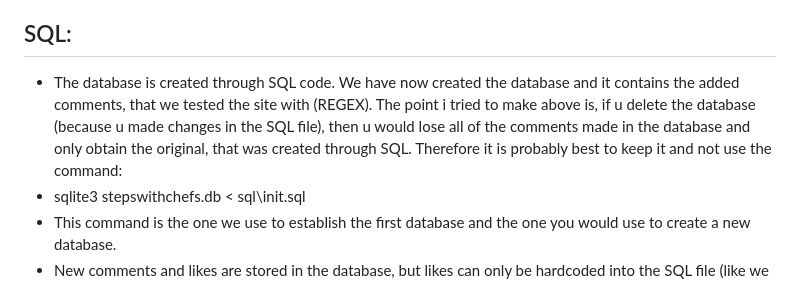
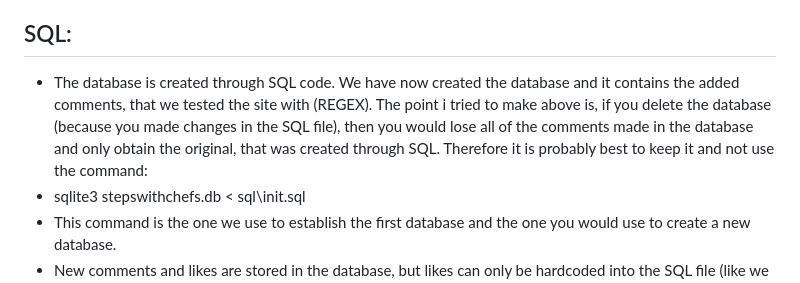
Before and after one commit to PaddeFanger47/StepsWithChefs, a Markdown page: README.md, the part around the change. Drawn GitHub-style.

```diff
--- a/README.md
+++ b/README.md
@@ -69,7 +69,7 @@ You are now running the StepsWithChefs project!
 - The way we included regex was whenever you wrote a word the was considered "rude or uncalled for (swear words)". The regex format would automatically remove the word and replace with "***". You could try just as we have done, but of course not all swear words are included, but the ones you would use like (shit, garbage, dogshit) and so on. (We made an example on the post with "Spaghetti Bolognesse").
 
 ## SQL:
-- The database is created through SQL code. We have now created the database and it contains the added comments, that we tested the site with (REGEX). The point i tried to make above is, if u delete the database (because u made changes in the SQL file), then u would lose all of the comments made in the database and only obtain the original, that was created through SQL. Therefore it is probably best to keep it and not use the command:
+- The database is created through SQL code. We have now created the database and it contains the added comments, that we tested the site with (REGEX). The point i tried to make above is, if you delete the database (because you made changes in the SQL file), then you would lose all of the comments made in the database and only obtain the original, that was created through SQL. Therefore it is probably best to keep it and not use the command:
 - sqlite3 stepswithchefs.db < sql\init.sql
 - This command is the one we use to establish the first database and the one you would use to create a new database.
 - New comments and likes are stored in the database, but likes can only be hardcoded into the SQL file (like we have it at the moment, but could be further developed).
```
